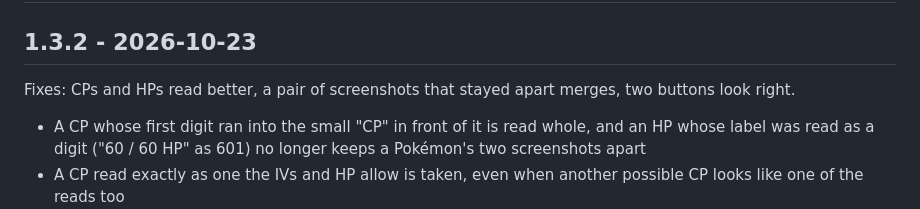
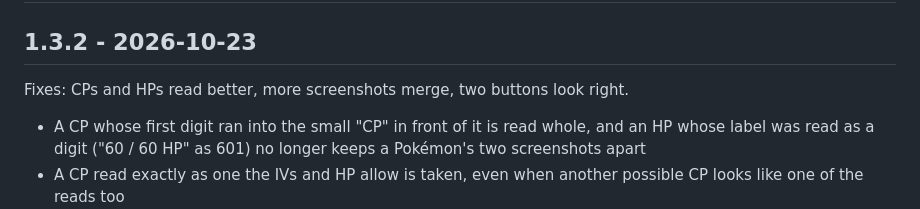
Before and after one commit to alanceil42/xxl-scorer, a Markdown page: CHANGELOG.md, the part around the change. Drawn GitHub-style.

Commit message:
Release 1.3.2: lead line of the notes
Co-Authored-By: Claude Opus 5.5 <noreply@anthropic.com>

```diff
--- a/CHANGELOG.md
+++ b/CHANGELOG.md
@@ -11,8 +11,7 @@ collect under "Unreleased".
 
 ## 1.3.2 - 2026-10-23
 
-Fixes: CPs and HPs read better, a pair of screenshots that stayed apart merges, two buttons
-look right.
+Fixes: CPs and HPs read better, more screenshots merge, two buttons look right.
 
 - A CP whose first digit ran into the small "CP" in front of it is read whole, and an HP whose
   label was read as a digit ("60 / 60 HP" as 601) no longer keeps a Pokémon's two screenshots
```
